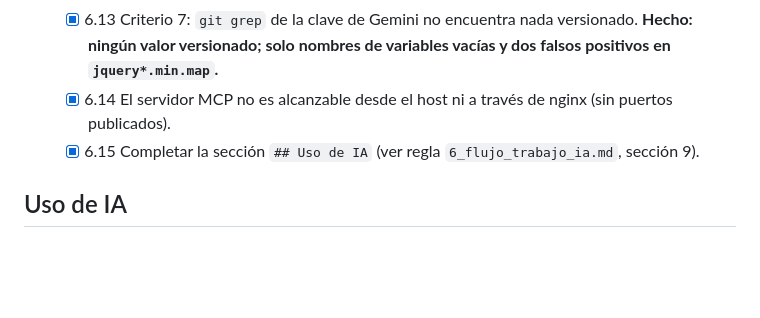
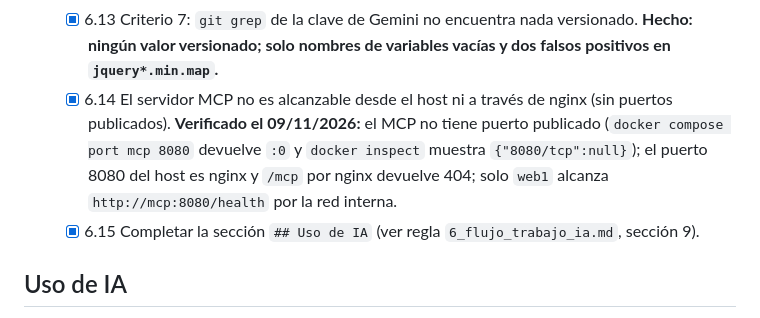
Before and after one commit to 6buriano/.NetSolarUY, a Markdown page: prompting/req011_consultas_lenguaje_natural/tasks.md, the part around the change. Drawn GitHub-style; blank space fills up the shorter version.

Commit message:
req011 6.14: evidencia del aislamiento del servidor MCP

```diff
--- a/prompting/req011_consultas_lenguaje_natural/tasks.md
+++ b/prompting/req011_consultas_lenguaje_natural/tasks.md
@@ -75,7 +75,7 @@
   - [x] 6.11 Criterio 5: pedir «desactivá el panel P01» y una pregunta ajena al sistema; ambas se rechazan y el simulador no cambia. **Verificado a mano el 09/11/2026:** rechazó la orden de desactivar el panel y la pregunta ajena al sistema, y el estado de P01 no cambió.
   - [x] 6.12 Criterio 6: pregunta vacía muestra validación; con `docker compose stop mcp` o una clave inválida aparece el aviso y el resto del sistema sigue andando. **Verificado a mano el 09/11/2026:** la validación y el aviso con el MCP caído funcionaron y el resto del sistema siguió andando.
   - [x] 6.13 Criterio 7: `git grep` de la clave de Gemini no encuentra nada versionado. **Hecho: ningún valor versionado; solo nombres de variables vacías y dos falsos positivos en `jquery*.min.map`.**
-  - [x] 6.14 El servidor MCP no es alcanzable desde el host ni a través de nginx (sin puertos publicados).
+  - [x] 6.14 El servidor MCP no es alcanzable desde el host ni a través de nginx (sin puertos publicados). **Verificado el 09/11/2026:** el MCP no tiene puerto publicado (`docker compose port mcp 8080` devuelve `:0` y `docker inspect` muestra `{"8080/tcp":null}`); el puerto 8080 del host es nginx y `/mcp` por nginx devuelve 404; solo `web1` alcanza `http://mcp:8080/health` por la red interna.
   - [x] 6.15 Completar la sección `## Uso de IA` (ver regla `6_flujo_trabajo_ia.md`, sección 9).
 
 ## Uso de IA
```
